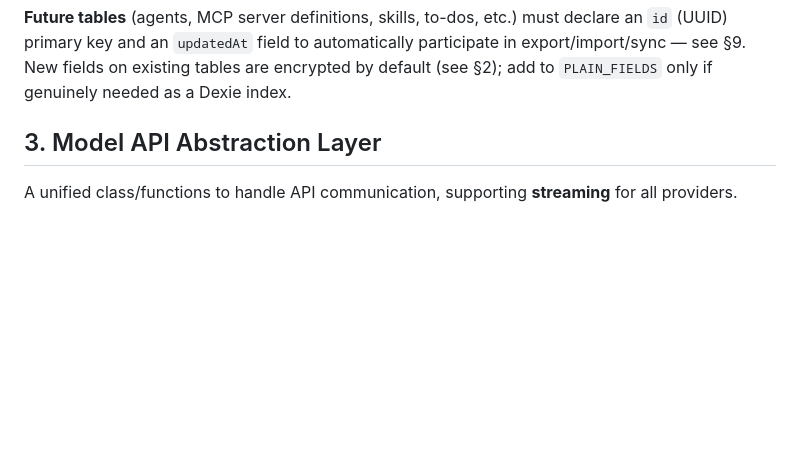
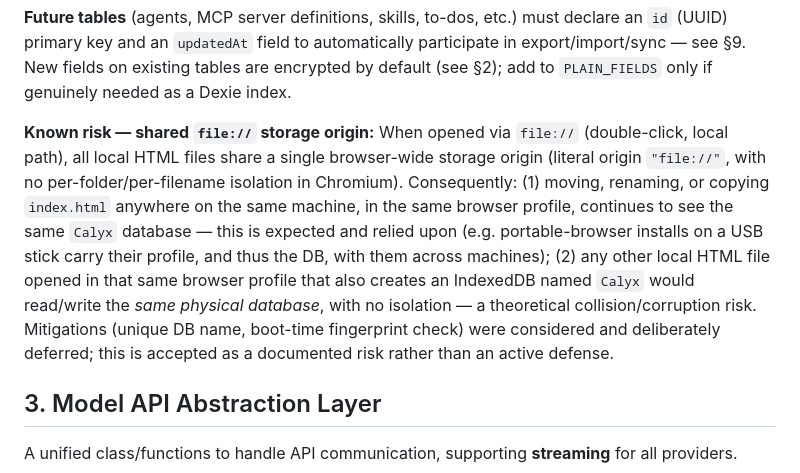
Before and after one commit to alexmoise/Calyx, a Markdown page: plans/architecture.md, the part around the change. GitHub-like rendering; blank space fills up the shorter version.

Commit message:
Small documentation adjustments

```diff
--- a/plans/architecture.md
+++ b/plans/architecture.md
@@ -40,6 +40,8 @@ Database name: **`Calyx`** (schema version 3). The legacy `CalyxDB` (integer `++
     *   `autoLockMinutes` (default `15`, `0` = off) — idle auto-lock timeout, password mode only; see `plans/encryption.md` §6
 
 **Future tables** (agents, MCP server definitions, skills, to-dos, etc.) must declare an `id` (UUID) primary key and an `updatedAt` field to automatically participate in export/import/sync — see §9. New fields on existing tables are encrypted by default (see §2); add to `PLAIN_FIELDS` only if genuinely needed as a Dexie index.
+
+**Known risk — shared `file://` storage origin:** When opened via `file://` (double-click, local path), all local HTML files share a single browser-wide storage origin (literal origin `"file://"`, with no per-folder/per-filename isolation in Chromium). Consequently: (1) moving, renaming, or copying `index.html` anywhere on the same machine, in the same browser profile, continues to see the same `Calyx` database — this is expected and relied upon (e.g. portable-browser installs on a USB stick carry their profile, and thus the DB, with them across machines); (2) any other local HTML file opened in that same browser profile that also creates an IndexedDB named `Calyx` would read/write the *same physical database*, with no isolation — a theoretical collision/corruption risk. Mitigations (unique DB name, boot-time fingerprint check) were considered and deliberately deferred; this is accepted as a documented risk rather than an active defense.
 
 ## 3. Model API Abstraction Layer
 A unified class/functions to handle API communication, supporting **streaming** for all providers.
```
